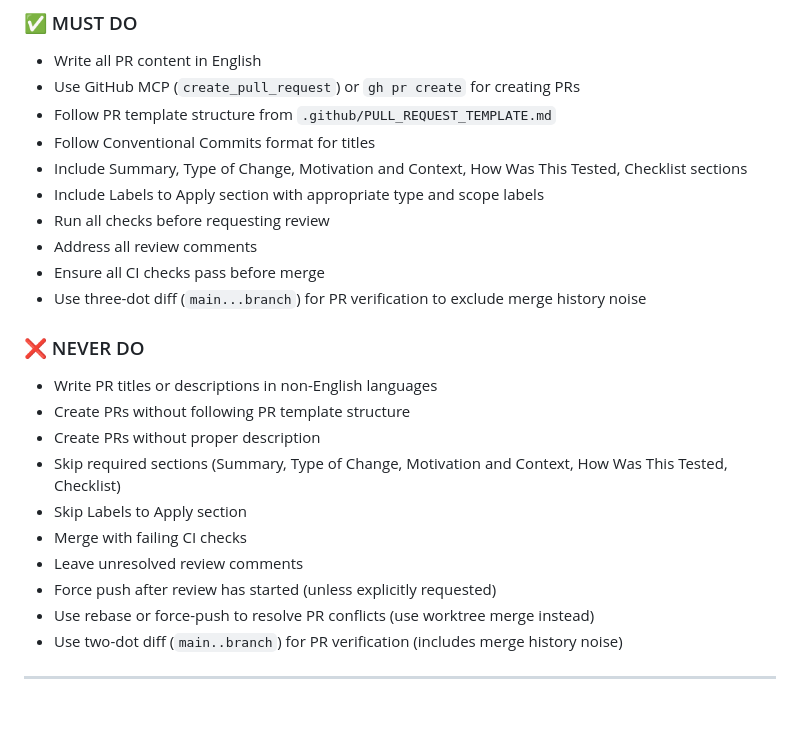
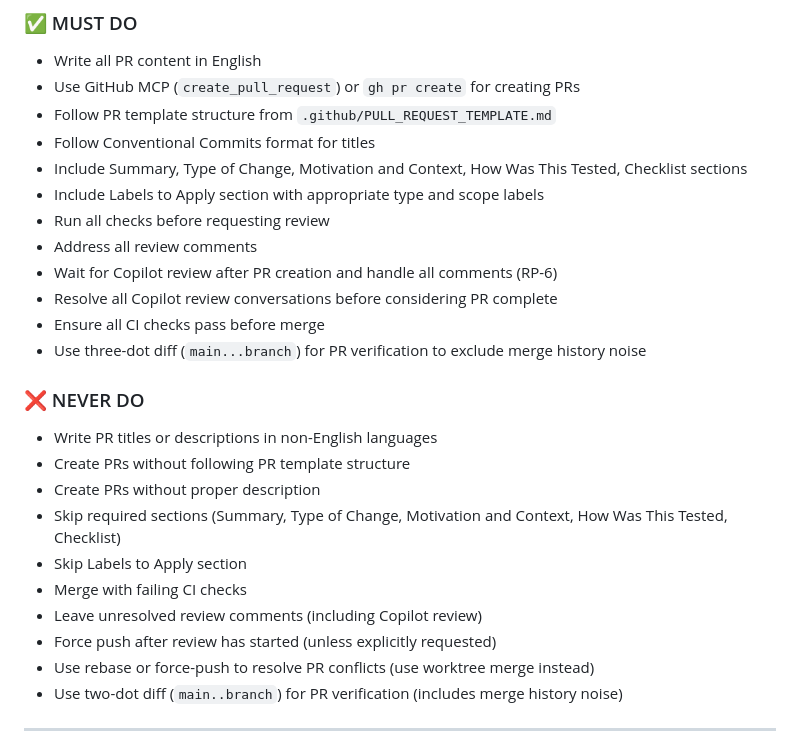
Before and after one commit to kent8192/reinhardt-cloud, a Markdown page: instructions/PR_GUIDELINE.md, the part around one of its changes. Drawn GitHub-style; blank space fills up the shorter version.

```diff
--- a/instructions/PR_GUIDELINE.md
+++ b/instructions/PR_GUIDELINE.md
@@ -397,6 +461,8 @@ docs(operator): update deployment guide for Kubernetes 1.29
 - Include Labels to Apply section with appropriate type and scope labels
 - Run all checks before requesting review
 - Address all review comments
+- Wait for Copilot review after PR creation and handle all comments (RP-6)
+- Resolve all Copilot review conversations before considering PR complete
 - Ensure all CI checks pass before merge
 - Use three-dot diff (`main...branch`) for PR verification to exclude merge history noise
 
@@ -407,7 +473,7 @@ docs(operator): update deployment guide for Kubernetes 1.29
 - Skip required sections (Summary, Type of Change, Motivation and Context, How Was This Tested, Checklist)
 - Skip Labels to Apply section
 - Merge with failing CI checks
-- Leave unresolved review comments
+- Leave unresolved review comments (including Copilot review)
 - Force push after review has started (unless explicitly requested)
 - Use rebase or force-push to resolve PR conflicts (use worktree merge instead)
 - Use two-dot diff (`main..branch`) for PR verification (includes merge history noise)
```
Also changed, not shown: other parts of instructions/PR_GUIDELINE.md (+64 -0 lines), CLAUDE.md (+6 -0 lines), instructions/GITHUB_INTERACTION.md (+33 -0 lines).
